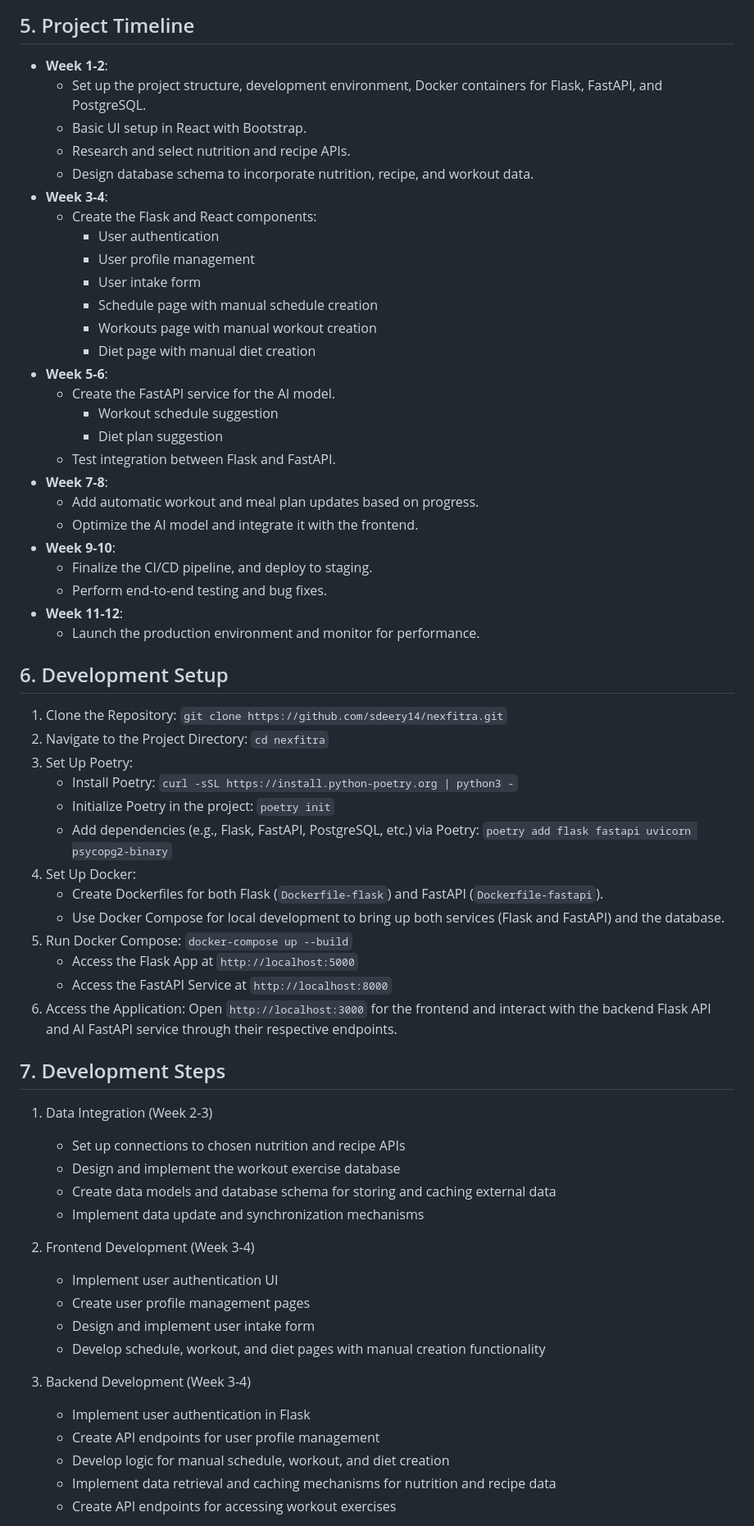
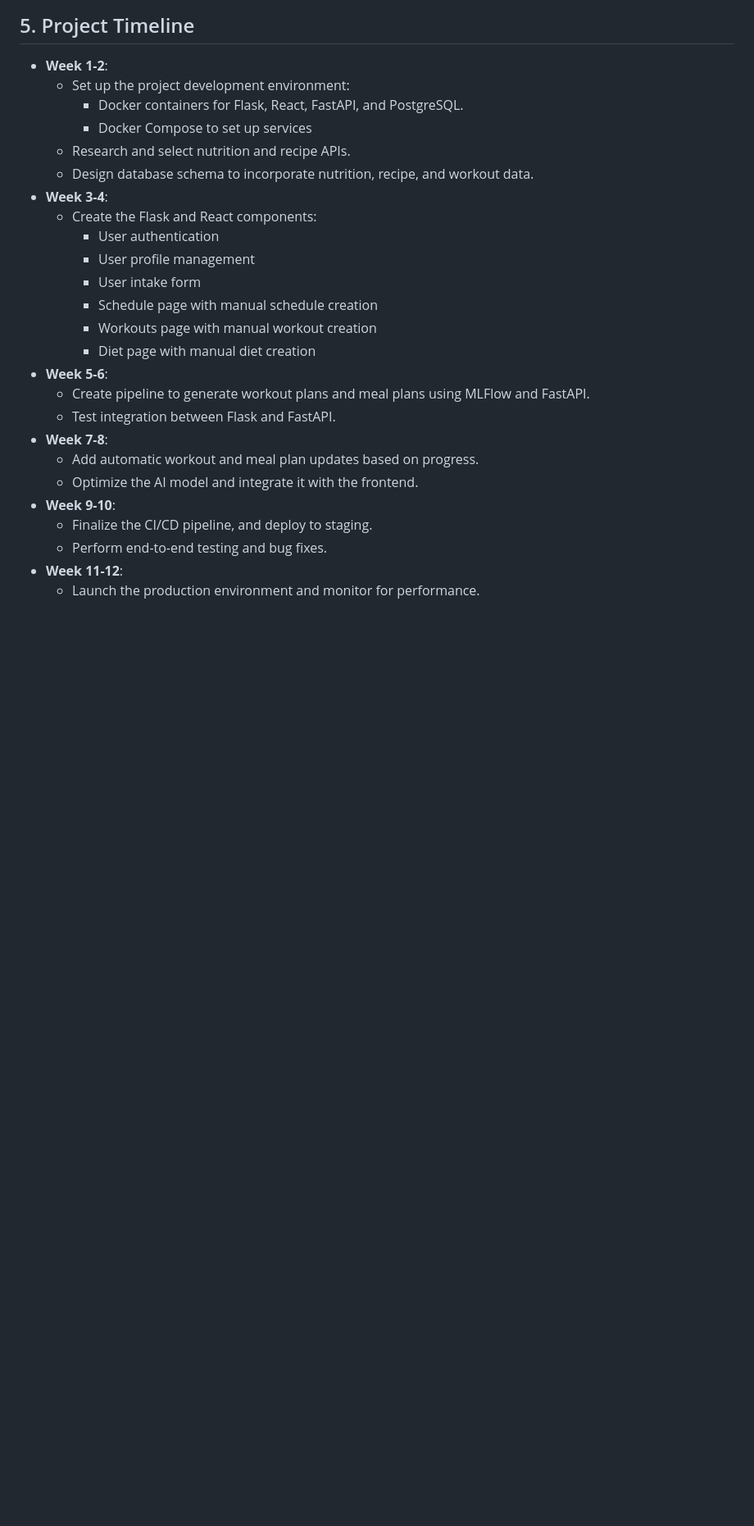
Before and after one commit to sdeery14/nexfitra, a Markdown page: docs/development/development-plan.md, the part around one of its changes. Shown at 82% size. GitHub-like rendering; blank space fills up the shorter version.

Commit message:
update development plan

```diff
--- a/docs/development/development-plan.md
+++ b/docs/development/development-plan.md
@@ -54,8 +52,9 @@ NexFitra is a health app designed to help users create and track their workouts
 
 ## 5. Project Timeline
 - **Week 1-2**:
-  - Set up the project structure, development environment, Docker containers for Flask, FastAPI, and PostgreSQL.
-  - Basic UI setup in React with Bootstrap.
+  - Set up the project development environment:
+    - Docker containers for Flask, React, FastAPI, and PostgreSQL.
+    - Docker Compose to set up services
   - Research and select nutrition and recipe APIs.
   - Design database schema to incorporate nutrition, recipe, and workout data.
 - **Week 3-4**:
@@ -67,9 +66,7 @@ NexFitra is a health app designed to help users create and track their workouts
     - Workouts page with manual workout creation
     - Diet page with manual diet creation
 - **Week 5-6**:
-  - Create the FastAPI service for the AI model.
-    - Workout schedule suggestion
-    - Diet plan suggestion
+  - Create pipeline to generate workout plans and meal plans using MLFlow and FastAPI.
   - Test integration between Flask and FastAPI.
 - **Week 7-8**:
   - Add automatic workout and meal plan updates based on progress.
@@ -80,38 +77,3 @@ NexFitra is a health app designed to help users create and track their workouts
 - **Week 11-12**:
   - Launch the production environment and monitor for performance.
 
-## 6. Development Setup
-1. Clone the Repository: `git clone https://github.com/sdeery14/nexfitra.git`
-2. Navigate to the Project Directory: `cd nexfitra`
-3. Set Up Poetry:
-   - Install Poetry: `curl -sSL https://install.python-poetry.org | python3 -`
-   - Initialize Poetry in the project: `poetry init`
-   - Add dependencies (e.g., Flask, FastAPI, PostgreSQL, etc.) via Poetry: `poetry add flask fastapi uvicorn psycopg2-binary`
-4. Set Up Docker:
-   - Create Dockerfiles for both Flask (`Dockerfile-flask`) and FastAPI (`Dockerfile-fastapi`).
-   - Use Docker Compose for local development to bring up both services (Flask and FastAPI) and the database.
-5. Run Docker Compose: `docker-compose up --build`
-   - Access the Flask App at `http://localhost:5000`
-   - Access the FastAPI Service at `http://localhost:8000`
-6. Access the Application: Open `http://localhost:3000` for the frontend and interact with the backend Flask API and AI FastAPI service through their respective endpoints.
-
-## 7. Development Steps
-1. Data Integration (Week 2-3)
-   - Set up connections to chosen nutrition and recipe APIs
-   - Design and implement the workout exercise database
-   - Create data models and database schema for storing and caching external data
-   - Implement data update and synchronization mechanisms
-
-2. Frontend Development (Week 3-4)
-   - Implement user authentication UI
-   - Create user profile management pages
-   - Design and implement user intake form
-   - Develop schedule, workout, and diet pages with manual creation functionality
-
-3. Backend Development (Week 3-4)
-   - Implement user authentication in Flask
-   - Create API endpoints for user profile management
-   - Develop logic for manual schedule, workout, and diet creation
-   - Implement data retrieval and caching mechanisms for nutrition and recipe data
-   - Create API endpoints for accessing workout exercises
-
```
Also changed, not shown: other parts of docs/development/development-plan.md (+4 -30 lines).
